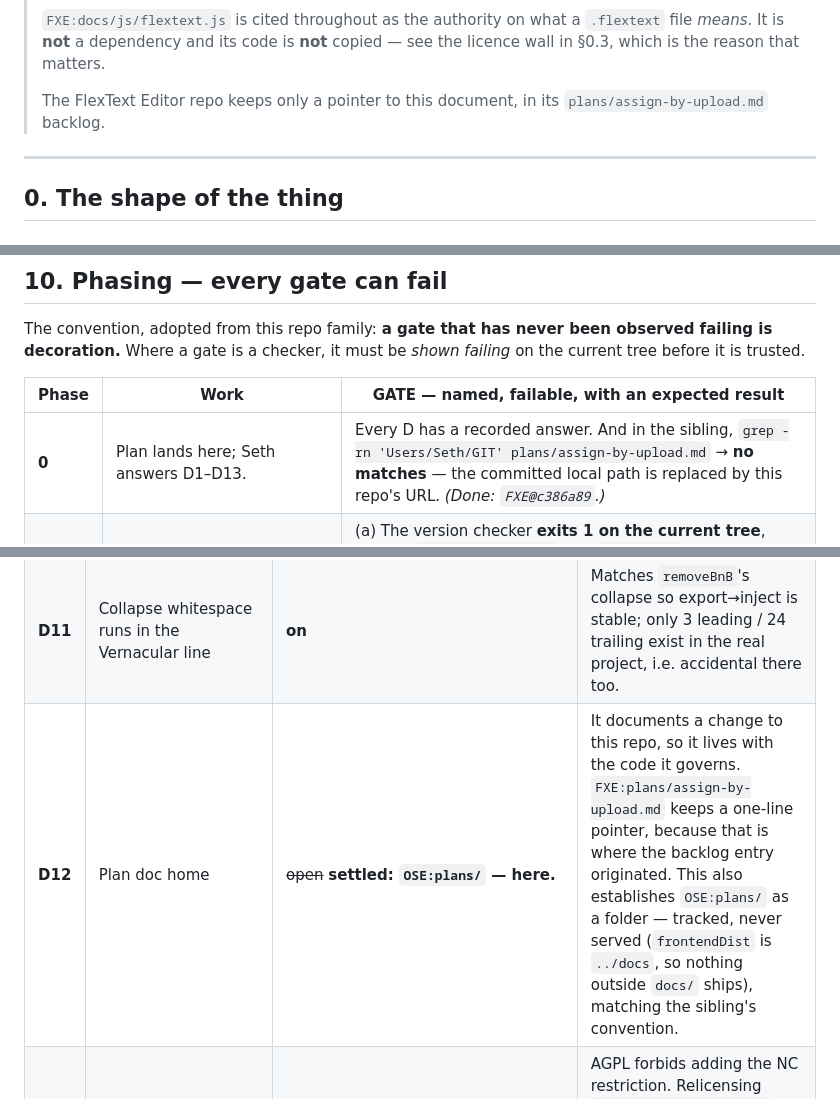
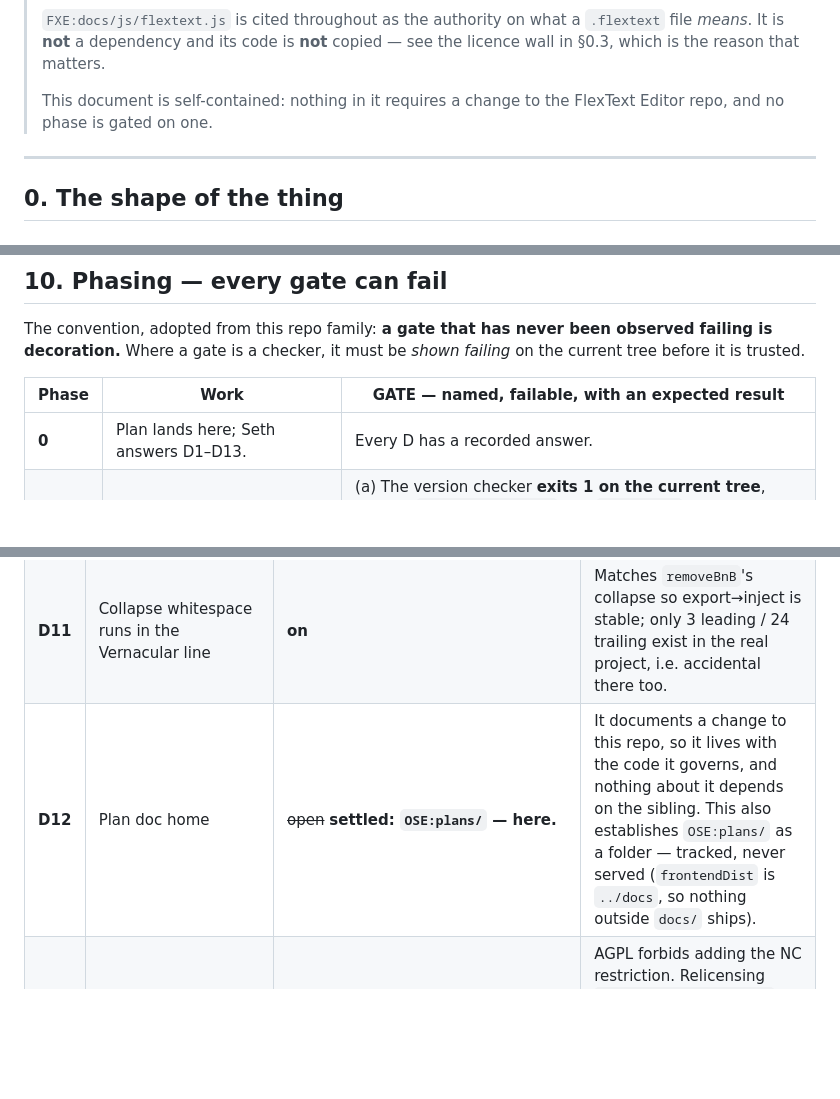
Before and after one commit to rulingAnts/ose-interlinear-viewer, a Markdown page: plans/onestory-injection.md, 3 parts joined by grey strips. Drawn GitHub-style; blank space fills up the shorter version.

Commit message:
plans: make the document self-contained — no phase depends on the sibling repo
Co-Authored-By: Claude Opus 5 <noreply@anthropic.com>
Claude-Session: https://claude.ai/code/session_01VCLL3EBWwSjJ2uas8rAZa7

```diff
--- a/plans/onestory-injection.md
+++ b/plans/onestory-injection.md
@@ -19,8 +19,8 @@
 > *means*. It is **not** a dependency and its code is **not** copied — see the licence wall in
 > §0.3, which is the reason that matters.
 >
-> The FlexText Editor repo keeps only a pointer to this document, in its
-> `plans/assign-by-upload.md` backlog.
+> This document is self-contained: nothing in it requires a change to the FlexText Editor repo,
+> and no phase is gated on one.
 
 ---
 
@@ -1125,7 +1125,7 @@ trusted.
 
 | Phase | Work | **GATE** — named, failable, with an expected result |
 |---|---|---|
-| **0** | Plan lands here; Seth answers D1–D13. | Every D has a recorded answer. And in the sibling, `grep -rn 'Users/Seth/GIT' plans/assign-by-upload.md` → **no matches** — the committed local path is replaced by this repo's URL. *(Done: `FXE@c386a89`.)* |
+| **0** | Plan lands here; Seth answers D1–D13. | Every D has a recorded answer. |
 | **1** | `OSE:tools/check-shell.mjs` + pre-commit wiring; version-site checker. | (a) The version checker **exits 1 on the current tree**, naming `package-lock.json` and `Cargo.lock` at 1.3.0. (b) `check-shell.mjs` **exits 1** when a bogus `./nope.js` is added to `APP_SHELL`, and **exits 1** before `./inject.html` is added — proving it catches the v108 shape. Then both green. |
 | **2** | **OSE round-trip proof, before any code.** Hand-edit a **copy** of the sample to insert one story built to the §3.8 template; open it in real OneStory Editor. | Six named checks: project opens with no exception; story lands in the chosen set; verse 1 is the story-notes slot; **all three StoryLines render in the right fields**; Crafter/Facilitator names resolve; and **a `TasksAllowedPf` missing a `*Fields` token really does hide that line** (§3.4). Then OSE's own Save leaves every other story byte-identical. **Only now is the golden fixture frozen.** |
 | **3** | `flextext-read.js`. | `node tools/test/flextext-read.test.mjs` passes §11.1, including: **no `note` item's text appears in any line's `baseline`, `free` or `lit`**, and R-CHAR rejects `U+000B` and a lone surrogate. |
@@ -1206,7 +1206,7 @@ production test-drive sign-off.
 | **D9b** | Keep or drop the MSI target | **drop it** | MSI needs the deprecated VBSCRIPT feature, and a WiX failure aborts the build and **takes the NSIS artifact with it.** But it changes what existing users get. |
 | **D10** | Write a `FreeTranslation` StoryLine | **no in v1** | Legal but unused here, and needs `FreeTranslationFields` unioned into `TasksAllowedPf` or it is invisible. Revisit if a target project already uses it. |
 | **D11** | Collapse whitespace runs in the Vernacular line | **on** | Matches `removeBnB`'s collapse so export→inject is stable; only 3 leading / 24 trailing exist in the real project, i.e. accidental there too. |
-| **D12** | Plan doc home | ~~open~~ **settled: `OSE:plans/` — here.** | It documents a change to this repo, so it lives with the code it governs. `FXE:plans/assign-by-upload.md` keeps a one-line pointer, because that is where the backlog entry originated. This also establishes `OSE:plans/` as a folder — tracked, never served (`frontendDist` is `../docs`, so nothing outside `docs/` ships), matching the sibling's convention. |
+| **D12** | Plan doc home | ~~open~~ **settled: `OSE:plans/` — here.** | It documents a change to this repo, so it lives with the code it governs, and nothing about it depends on the sibling. This also establishes `OSE:plans/` as a folder — tracked, never served (`frontendDist` is `../docs`, so nothing outside `docs/` ships). |
 | **D13** | Licence route | **reimplement the reader in `OSE:`; do not copy engine code** | AGPL forbids adding the NC restriction. Relicensing `ose-interlinear-viewer` to AGPL is a bigger decision than this feature and should not be made by a `git cp`. |
 
 ### Open risks worth naming
```
